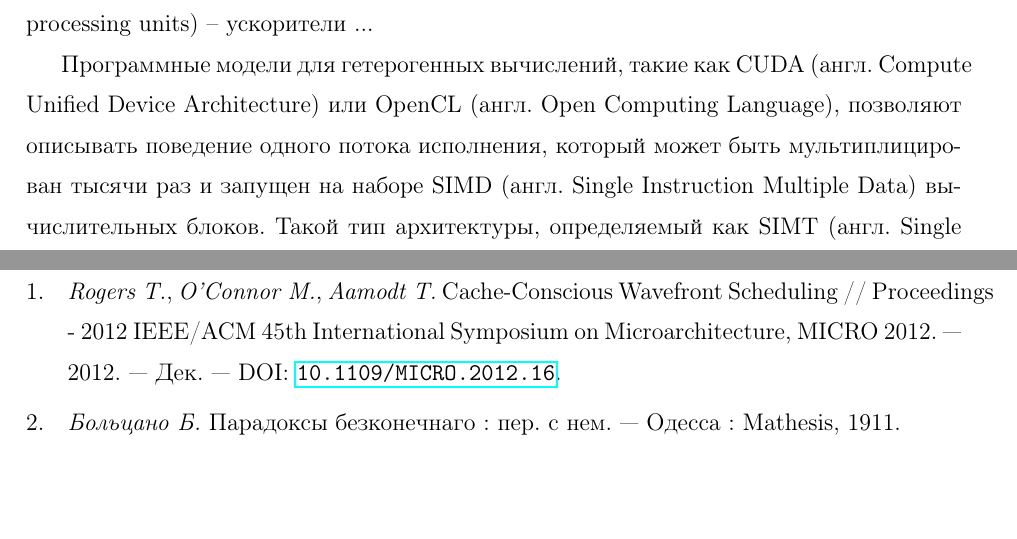
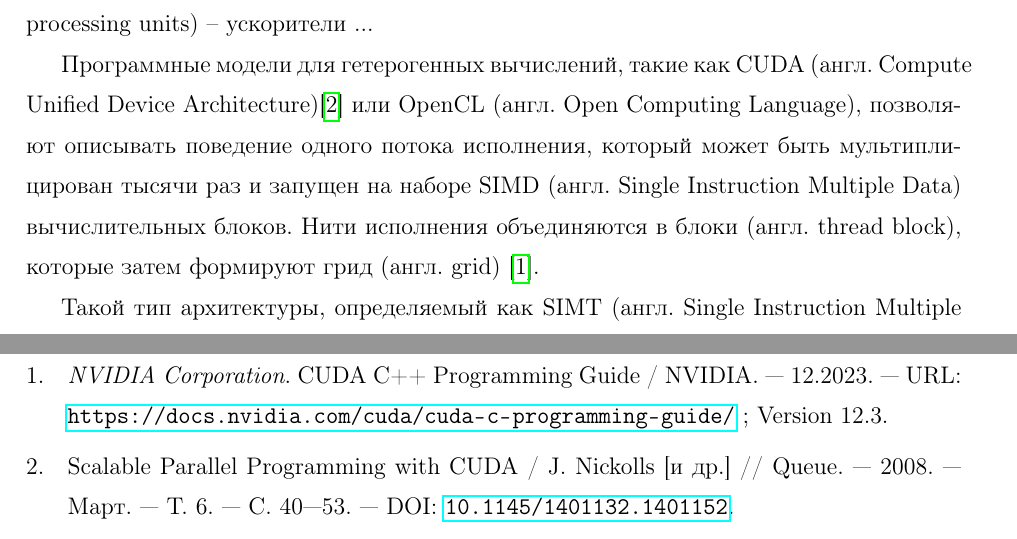
Before and after one commit to krisszzzz/bachelor_thesis, a LaTeX thesis (src/thesis.tex, which reads src/content/intro.tex, src/references.bib): two parts of pages 5 and 6 of 6 before the commit and two parts of pages 4 and 5 of 5 after it, joined at a grey line, cut so that both start at the same text, the shorter picture padded with empty space. Compiled offline with pdfLaTeX.

Commit message:
Add citations

```diff
--- a/src/content/intro.tex
+++ b/src/content/intro.tex
@@ -2,7 +2,13 @@
 
 Графические процессоры общего назначения (GPGPU, англ. General-purpose graphics processing units) -- ускорители ...
 
-Программные модели для гетерогенных вычислений, такие как CUDA (англ. Compute Unified Device Architecture) или OpenCL (англ. Open Computing Language), позволяют описывать поведение одного потока исполнения, который может быть мультиплицирован тысячи раз и запущен на наборе SIMD (англ. Single Instruction Multiple Data) вычислительных блоков. Такой тип архитектуры, определяемый как SIMT (англ. Single Instruction Multiple Thread), позволяет GPU ускорителю вычислять результат инструкции одновременно для нескольких потоков, объединяя их в пачки, именуемые варпы (англ. warps, wavefronts).
+Программные модели для гетерогенных вычислений, такие как CUDA (англ. Compute Unified Device Architecture)\cite{CUDA_Article} или OpenCL (англ. Open Computing Language), позволяют описывать поведение одного потока исполнения, который может быть мультиплицирован тысячи раз и запущен на наборе SIMD (англ. Single Instruction Multiple Data) вычислительных блоков. Нити исполнения объединяются в блоки (англ. thread block), которые затем формируют грид (англ. grid) \cite{CUDA_C_Programming_Guide}.
+
+Такой тип архитектуры, определяемый как SIMT (англ. Single Instruction Multiple Thread), позволяет GPU ускорителю вычислять результат инструкции одновременно для нескольких потоков, объединяя их в пачки, именуемые варпы (англ. warps, wavefronts).
+
+
+
+
 
 Каждый такт планировщик варпов (англ. warp scheduler) выбирает, какой из набора готовых к исполнению варпов, будет исполнен следующим. Выбор оптимальной стратегии планирования, в свою очередь, является краеугольным камнем разработки высокопроизводительного GPGPU вычислителя.
 
--- a/src/references.bib
+++ b/src/references.bib
@@ -13,6 +13,27 @@
                   Изд. В. П. Ильина, 1999, с. 75-196.},
 }
 
+@article{CUDA_Article,
+author = {Nickolls, John and Buck, Ian and Garland, Michael and Skadron, Kevin},
+year = {2008},
+month = {03},
+pages = {40-53},
+title = {Scalable Parallel Programming with CUDA},
+volume = {6},
+journal = {Queue},
+doi = {10.1145/1401132.1401152}
+}
+
+@manual{CUDA_C_Programming_Guide,
+  title        = {CUDA C++ Programming Guide},
+  author       = {{NVIDIA Corporation}},
+  organization = {NVIDIA},
+  year         = {2023}, % Update with the correct year
+  month        = {12},  % Update if known
+  url          = {https://docs.nvidia.com/cuda/cuda-c-programming-guide/},
+  note         = {Version 12.3} % Update version as needed
+}
+
 @article{CCWS,
 author = {Rogers, Timothy and O'Connor, Mike and Aamodt, Tor},
 year = {2012},
--- a/src/thesis.tex
+++ b/src/thesis.tex
@@ -9,16 +10,15 @@
 \usepackage{ifthen}
 \usepackage{color}
 \usepackage{amsmath}
-
 \usepackage[unicode, pdftex]{hyperref}
-\linespread{1.4}
-
 \usepackage[
     style=gost-numeric,
     language=auto,
     autolang=other
 ]{biblatex}
 
+\linespread{1.4}
+
 \addbibresource{src/references.bib}
 
 \begin{document}
```
Also changed, not shown: src/content/abstract.tex (+0 -1 lines), src/thesis.tex (5 more changed lines).
